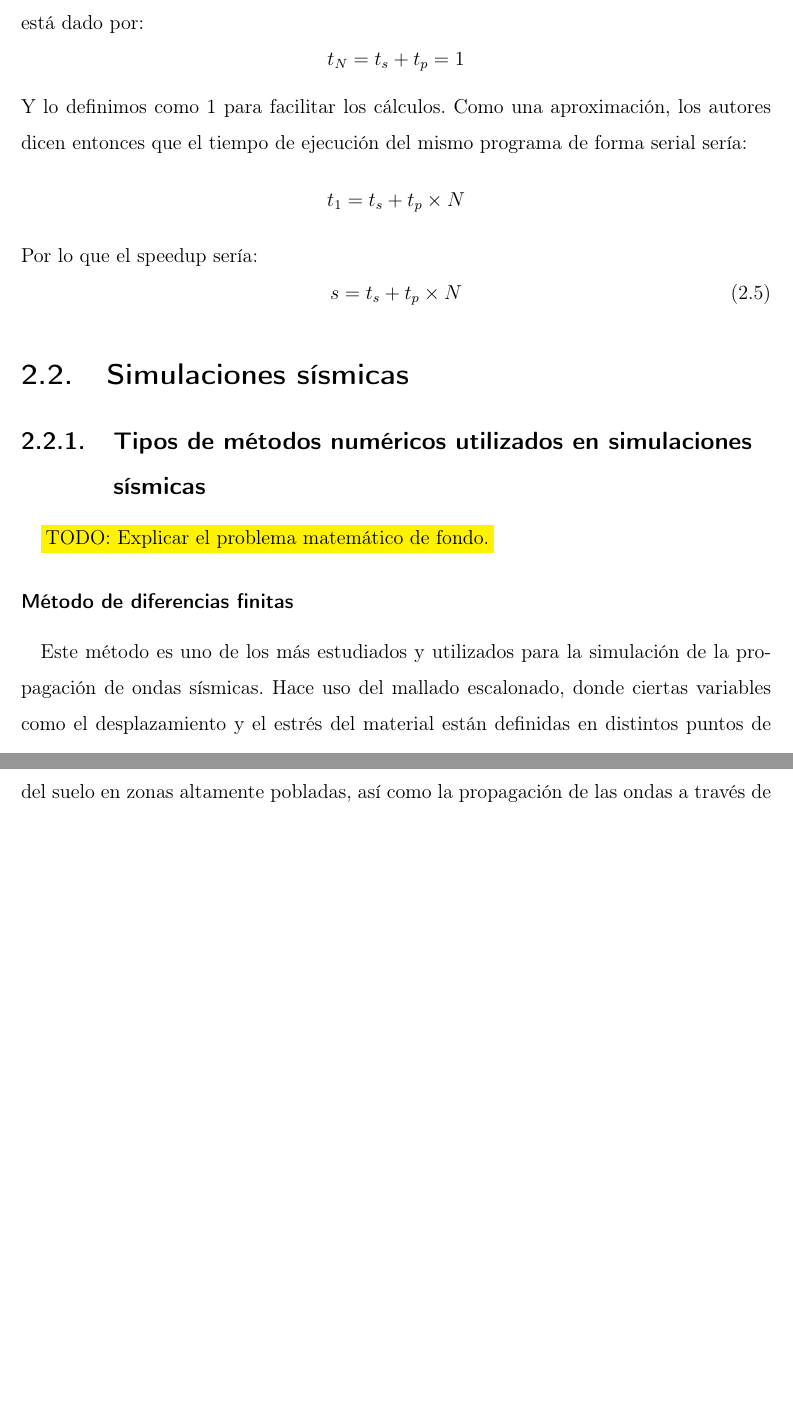
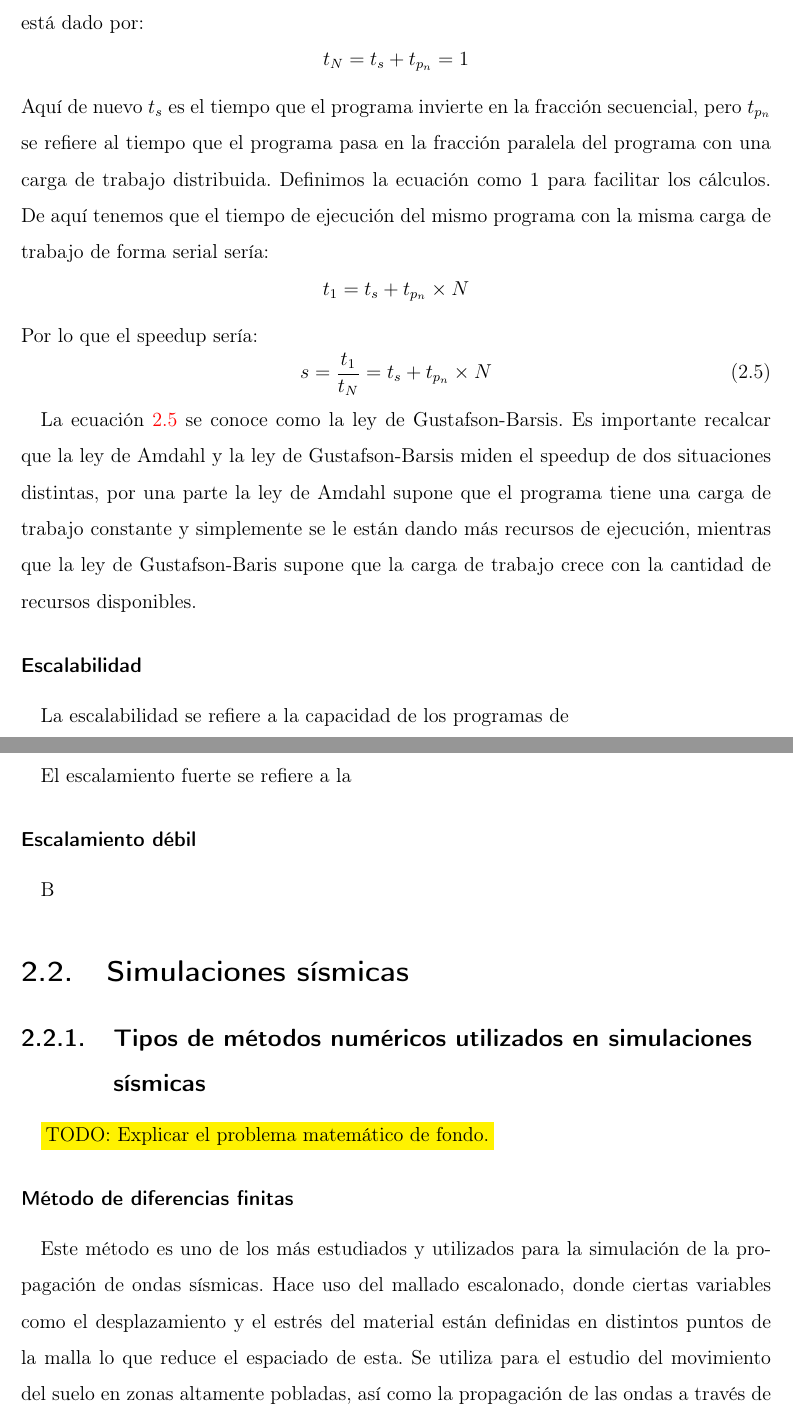
Before and after one commit to caschb/seminario, a LaTeX document (quinta_entrega/document.tex, which reads quinta_entrega/framework.tex): two parts of pages 14 and 15 of 24 before the commit and two parts of pages 14 and 15 of 25 after it, joined at a grey line, cut so that both start at the same text, the shorter picture padded with empty space. Compiled offline with pdfLaTeX.

Commit message:
Still working

```diff
--- a/quinta_entrega/framework.tex
+++ b/quinta_entrega/framework.tex
@@ -40,17 +37,23 @@ $$\lim_{N\to\infty} \frac{1}{t_s + \frac{t_p}{N}} = \frac{1}{t_s}$$
 El speedup está acotado por el overhead del programa.
 \subsubsection{Ley de Gustafson-Barsis}
 Gustafson y Barsis observaron que la ley de Amdahl tiene una suposición implícita, el tamaño del problema de entrada del programa se mantiene fijo con respecto a la cantidad de recursos computacionales disponibles \cite{Gustafson1988}. De acuerdo a su experiencia trabajando en el Laboratorio Nacional Sandia en EEUU esto no es una suposición realista, el tamaño de los problemas que los investigadores resuelven está relacionado con la cantidad de recursos que tienen disponibles. Adicionalmente los autores notaron que el overhead del programa era aproximadamente independiente del tamaño del problema. Los autores entonces proponen que el tiempo de ejecución de un programa paralelo con $N$ nodos está dado por:
-$$t_N = t_s + t_p = 1$$
-Y lo definimos como 1 para facilitar los cálculos.
-Como una aproximación, los autores dicen entonces que el tiempo de ejecución del mismo programa de forma serial sería:
-$$t_1 = t_s + t_p\times N$$
+$$t_N = t_s + t_{p_n} = 1$$
+Aquí de nuevo $t_s$ es el tiempo que el programa invierte en la fracción secuencial, pero $t_{p_n}$ se refiere al tiempo que el programa pasa en la fracción paralela del programa con una carga de trabajo distribuida. Definimos la ecuación como 1 para facilitar los cálculos.
+De aquí tenemos que el tiempo de ejecución del mismo programa con la misma carga de trabajo de forma serial sería:
+$$t_1 = t_s + t_{p_n}\times N$$
 Por lo que el speedup sería:
 \begin{equation}
-  s = t_s + t_p\times N
+  s = \frac{t_1}{t_N} = t_s + t_{p_n}\times N
   \label{eq:gustafson}
 \end{equation}
-% \subsection{Escalamiento fuerte}
-% \subsection{Escalamiento débil}
+
+La ecuación \ref{eq:gustafson} se conoce como la ley de Gustafson-Barsis. Es importante recalcar que la ley de Amdahl y la ley de Gustafson-Barsis miden el speedup de dos situaciones distintas, por una parte la ley de Amdahl supone que el programa tiene una carga de trabajo constante y simplemente se le están dando más recursos de ejecución, mientras que la ley de Gustafson-Baris supone que la carga de trabajo crece con la cantidad de recursos disponibles.
+\subsubsection{Escalabilidad}
+La escalabilidad se refiere a la capacidad de los programas de
+\subsubsection{Escalamiento fuerte}
+El escalamiento fuerte se refiere a la
+\subsubsection{Escalamiento débil}
+B
 \section{Simulaciones sísmicas}
 % Ecuaciones de onda
 % Ondas P
```
Also changed, not shown: quinta_entrega/framework.tex (17 more changed lines).
